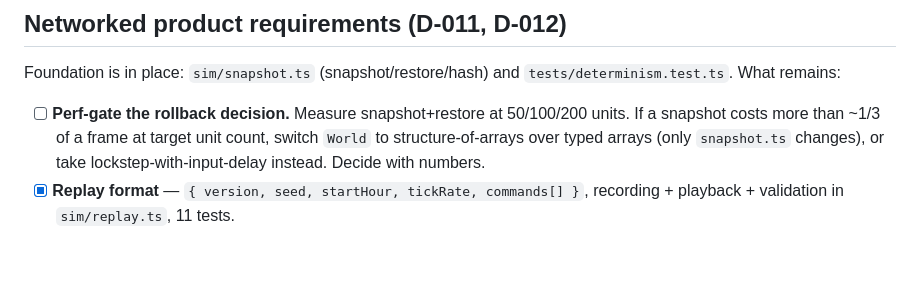
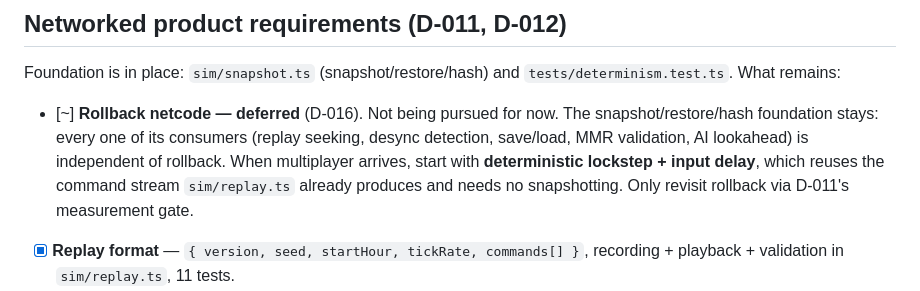
Before and after one commit to Wizard1999/Longbarrow, a Markdown page: docs/TODO.md, the part around the change. GitHub-like rendering; blank space fills up the shorter version.

```diff
--- a/docs/TODO.md
+++ b/docs/TODO.md
@@ -39,10 +39,13 @@ Mark items done by moving them to `CHANGELOG.md`, not by deleting them.
 Foundation is in place: `sim/snapshot.ts` (snapshot/restore/hash) and
 `tests/determinism.test.ts`. What remains:
 
-- [ ] **Perf-gate the rollback decision.** Measure snapshot+restore at 50/100/200
-      units. If a snapshot costs more than ~1/3 of a frame at target unit count,
-      switch `World` to structure-of-arrays over typed arrays (only `snapshot.ts`
-      changes), or take lockstep-with-input-delay instead. Decide with numbers.
+- [~] **Rollback netcode — deferred** (D-016). Not being pursued for now. The
+      snapshot/restore/hash foundation stays: every one of its consumers
+      (replay seeking, desync detection, save/load, MMR validation, AI
+      lookahead) is independent of rollback. When multiplayer arrives, start
+      with **deterministic lockstep + input delay**, which reuses the command
+      stream `sim/replay.ts` already produces and needs no snapshotting.
+      Only revisit rollback via D-011's measurement gate.
 - [x] **Replay format** — `{ version, seed, startHour, tickRate, commands[] }`,
       recording + playback + validation in `sim/replay.ts`, 11 tests.
 - [ ] **Wire recording into live play** — input/UI still call `cmd*` directly.
```
Also changed, not shown: docs/CURRENT_STATE.md (+24 -10 lines), docs/DECISIONS.md (+50 -0 lines).
